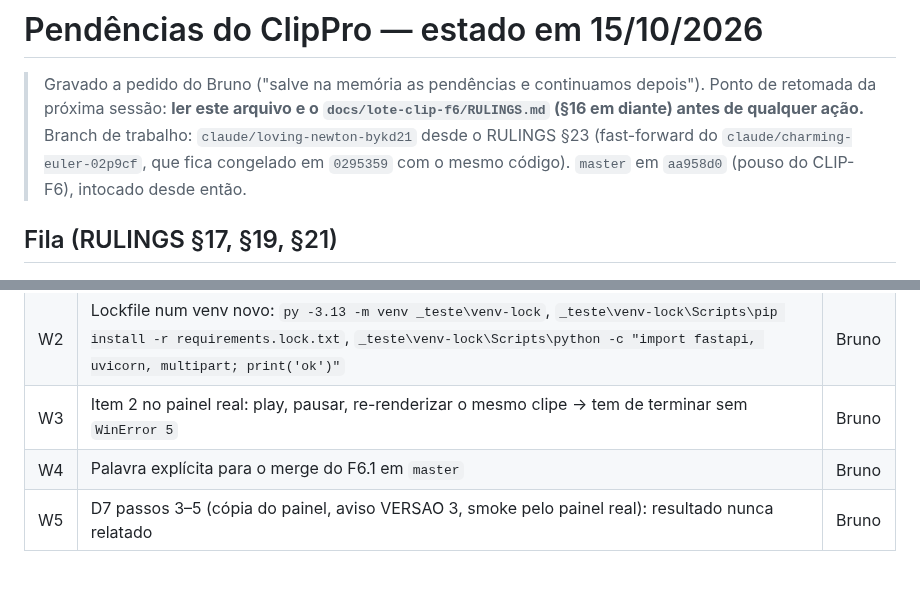
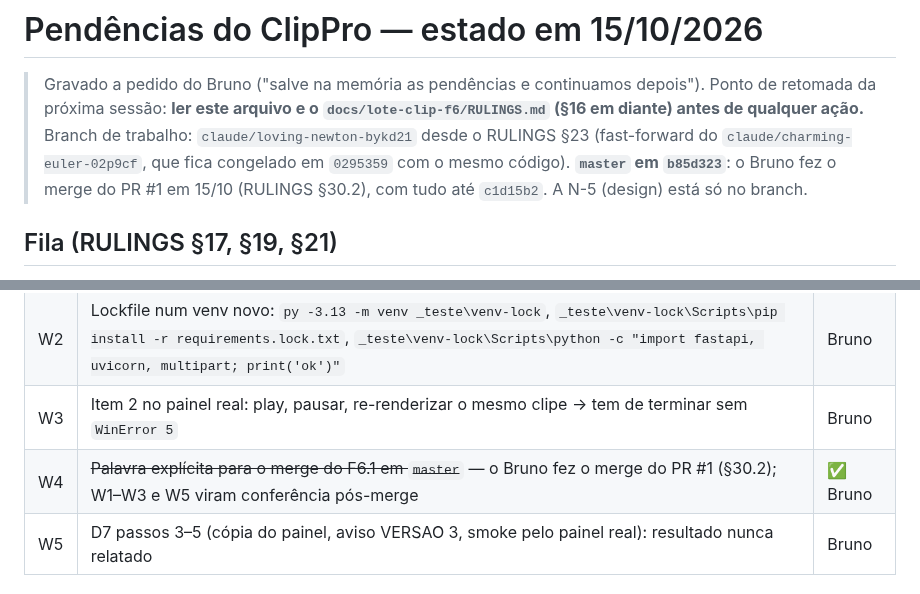
Before and after one commit to Corrar/ClipPro, a Markdown page: docs/PENDENCIAS.md, 2 parts joined by grey strips. GitHub-like rendering.

```diff
--- a/docs/PENDENCIAS.md
+++ b/docs/PENDENCIAS.md
@@ -5,8 +5,9 @@
 > `docs/lote-clip-f6/RULINGS.md` (§16 em diante) antes de qualquer ação.**
 > Branch de trabalho: `claude/loving-newton-bykd21` desde o RULINGS §23
 > (fast-forward do `claude/charming-euler-02p9cf`, que fica congelado em
-> `0295359` com o mesmo código). `master` em `aa958d0` (pouso do CLIP-F6),
-> intocado desde então.
+> `0295359` com o mesmo código). **`master` em `b85d323`**: o Bruno fez o
+> merge do PR #1 em 15/10 (RULINGS §30.2), com tudo até `c1d15b2`. A N-5
+> (design) está só no branch.
 
 ## Fila (RULINGS §17, §19, §21)
 
@@ -74,7 +75,7 @@ Placar no Linux: `prova_f61.py --fisicas` 13/13; `prova_f6.py --fisicas`
 | W1 | Rodar no Windows: `git fetch`, `git checkout claude/loving-newton-bykd21`, `.venv\Scripts\python provas\prova_f61.py --fisicas` e `.venv\Scripts\python provas\prova_f6.py --fisicas` | Bruno |
 | W2 | Lockfile num venv novo: `py -3.13 -m venv _teste\venv-lock`, `_teste\venv-lock\Scripts\pip install -r requirements.lock.txt`, `_teste\venv-lock\Scripts\python -c "import fastapi, uvicorn, multipart; print('ok')"` | Bruno |
 | W3 | Item 2 no painel real: play, pausar, re-renderizar o mesmo clipe → tem de terminar sem `WinError 5` | Bruno |
-| W4 | Palavra explícita para o merge do F6.1 em `master` | Bruno |
+| W4 | ~~Palavra explícita para o merge do F6.1 em `master`~~ — o Bruno fez o merge do PR #1 (§30.2); W1–W3 e W5 viram conferência pós-merge | ✅ Bruno |
 | W5 | D7 passos 3–5 (cópia do painel, aviso VERSAO 3, smoke pelo painel real): resultado nunca relatado | Bruno |
 
 ## 3. F8a — perguntas antes de qualquer código
```
Also changed, not shown: docs/lote-clip-f6/RULINGS.md (+17 -0 lines), docs/nuvem/roteiro-contas.md (+4 -3 lines).
